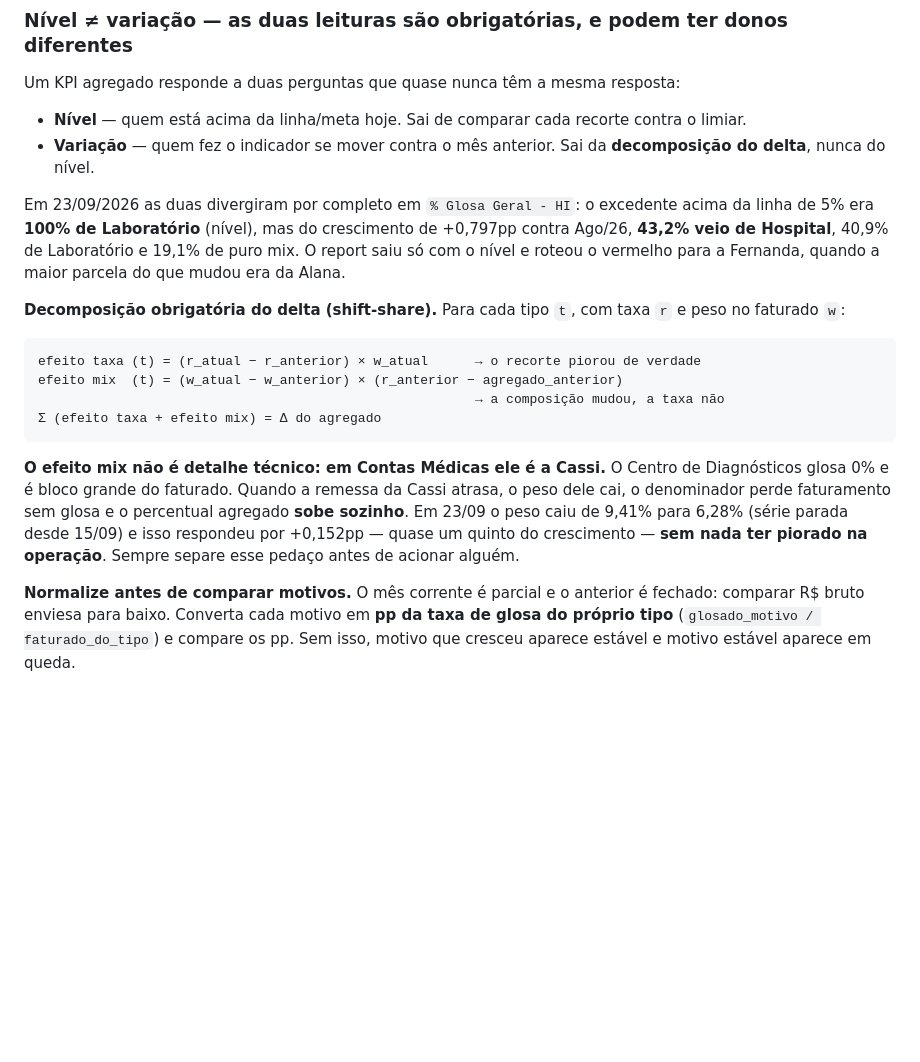
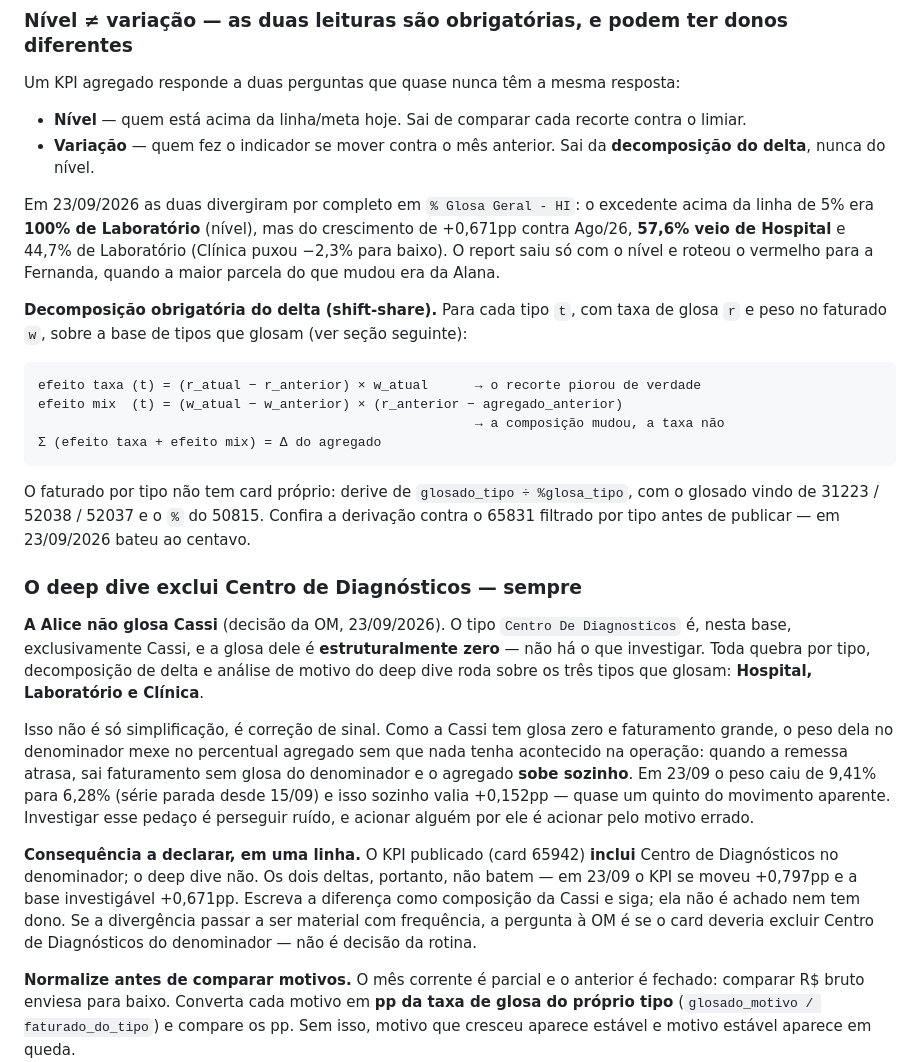
Before and after one commit to juborges-alice/validador-glosas, a Markdown page: daily-contas-medicas/shared/00-identificadores.md, the part around the change. Rendered like a GitHub page; blank space fills up the shorter version.

Commit message:
daily contas medicas: deep dive exclui Centro de Diagnosticos (Cassi)
Decisao da OM em 23/09/2026: a Alice nao glosa Cassi. O tipo
Centro De Diagnosticos e, nesta base, exclusivamente Cassi e tem glosa
estruturalmente zero, entao nao ha o que investigar nele.

Toda quebra por tipo, decomposicao de delta e analise de motivo do deep dive
passa a rodar so sobre Hospital, Laboratorio e Clinica. Nao e simplificacao:
como a Cassi tem glosa zero e faturamento grande, o peso dela no denominador
move o agregado sem nada ter acontecido na operacao. Em 23/09 o peso caiu de
9,41% para 6,28% com a remessa parada desde 15/09 e isso sozinho valia
+0,152pp do movimento aparente.

Refazendo a decomposicao de 23/09 sobre a base correta, a conclusao muda de
grau: Hospital passa de 43,2% para 57,6% do crescimento e Laboratorio de
40,9% para 44,7%; o delta investigavel e +0,671pp e nao +0,797pp.

O card 65942 continua incluindo Centro De Diagnosticos no denominador, entao
os dois deltas nao batem por construcao. A rotina declara a diferenca em uma
linha como composicao da Cassi e segue; mudar o denominador do card seria
decisao da OM, nao da rotina.

Tambem restaura o bloco da formula shift-share, removido por engano na
reescrita, agora com a instrucao de derivar o faturado por tipo e conferir a
derivacao contra o card 65831 antes de publicar.

Co-Authored-By: Claude Opus 5 <noreply@anthropic.com>
Claude-Session: https://claude.ai/code/session_016a9aPENvzpjQLcfTfW6Lzv

````diff
--- a/daily-contas-medicas/shared/00-identificadores.md
+++ b/daily-contas-medicas/shared/00-identificadores.md
@@ -156,12 +156,13 @@ Um KPI agregado responde a duas perguntas que quase nunca têm a mesma resposta:
   do delta**, nunca do nível.
 
 Em 23/09/2026 as duas divergiram por completo em `% Glosa Geral - HI`: o excedente acima da
-linha de 5% era **100% de Laboratório** (nível), mas do crescimento de +0,797pp contra Ago/26,
-**43,2% veio de Hospital**, 40,9% de Laboratório e 19,1% de puro mix. O report saiu só com o
-nível e roteou o vermelho para a Fernanda, quando a maior parcela do que mudou era da Alana.
+linha de 5% era **100% de Laboratório** (nível), mas do crescimento de +0,671pp contra Ago/26,
+**57,6% veio de Hospital** e 44,7% de Laboratório (Clínica puxou −2,3% para baixo). O report saiu
+só com o nível e roteou o vermelho para a Fernanda, quando a maior parcela do que mudou era da
+Alana.
 
-**Decomposição obrigatória do delta (shift-share).** Para cada tipo `t`, com taxa `r` e peso no
-faturado `w`:
+**Decomposição obrigatória do delta (shift-share).** Para cada tipo `t`, com taxa de glosa `r` e
+peso no faturado `w`, sobre a base de tipos que glosam (ver seção seguinte):
 
 ```
 efeito taxa (t) = (r_atual − r_anterior) × w_atual      → o recorte piorou de verdade
@@ -170,12 +171,30 @@ efeito mix  (t) = (w_atual − w_anterior) × (r_anterior − agregado_anterior)
 Σ (efeito taxa + efeito mix) = Δ do agregado
 ```
 
-**O efeito mix não é detalhe técnico: em Contas Médicas ele é a Cassi.** O Centro de
-Diagnósticos glosa 0% e é bloco grande do faturado. Quando a remessa da Cassi atrasa, o peso
-dele cai, o denominador perde faturamento sem glosa e o percentual agregado **sobe sozinho**.
-Em 23/09 o peso caiu de 9,41% para 6,28% (série parada desde 15/09) e isso respondeu por
-+0,152pp — quase um quinto do crescimento — **sem nada ter piorado na operação**. Sempre
-separe esse pedaço antes de acionar alguém.
+O faturado por tipo não tem card próprio: derive de `glosado_tipo ÷ %glosa_tipo`, com o glosado
+vindo de 31223 / 52038 / 52037 e o `%` do 50815. Confira a derivação contra o 65831 filtrado por
+tipo antes de publicar — em 23/09/2026 bateu ao centavo.
+
+### O deep dive exclui Centro de Diagnósticos — sempre
+
+**A Alice não glosa Cassi** (decisão da OM, 23/09/2026). O tipo `Centro De Diagnosticos` é, nesta
+base, exclusivamente Cassi, e a glosa dele é **estruturalmente zero** — não há o que investigar.
+Toda quebra por tipo, decomposição de delta e análise de motivo do deep dive roda sobre os três
+tipos que glosam: **Hospital, Laboratório e Clínica**.
+
+Isso não é só simplificação, é correção de sinal. Como a Cassi tem glosa zero e faturamento
+grande, o peso dela no denominador mexe no percentual agregado sem que nada tenha acontecido na
+operação: quando a remessa atrasa, sai faturamento sem glosa do denominador e o agregado **sobe
+sozinho**. Em 23/09 o peso caiu de 9,41% para 6,28% (série parada desde 15/09) e isso sozinho
+valia +0,152pp — quase um quinto do movimento aparente. Investigar esse pedaço é perseguir
+ruído, e acionar alguém por ele é acionar pelo motivo errado.
+
+**Consequência a declarar, em uma linha.** O KPI publicado (card 65942) **inclui** Centro de
+Diagnósticos no denominador; o deep dive não. Os dois deltas, portanto, não batem — em 23/09 o
+KPI se moveu +0,797pp e a base investigável +0,671pp. Escreva a diferença como composição da
+Cassi e siga; ela não é achado nem tem dono. Se a divergência passar a ser material com
+frequência, a pergunta à OM é se o card deveria excluir Centro de Diagnósticos do denominador —
+não é decisão da rotina.
 
 **Normalize antes de comparar motivos.** O mês corrente é parcial e o anterior é fechado:
 comparar R$ bruto enviesa para baixo. Converta cada motivo em **pp da taxa de glosa do próprio
````
Also changed, not shown: daily-contas-medicas/01-report-slack/SKILL.md (+9 -6 lines).
